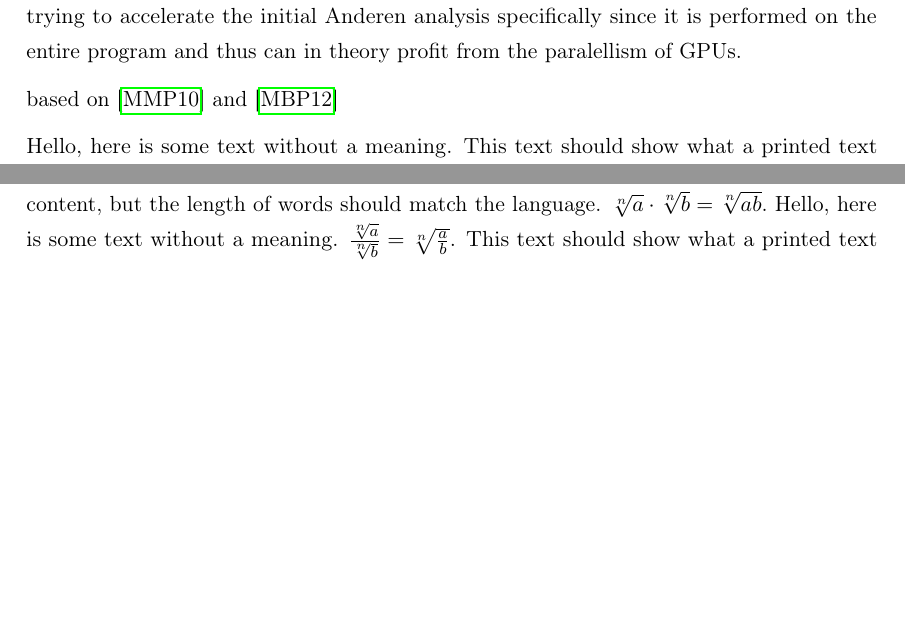
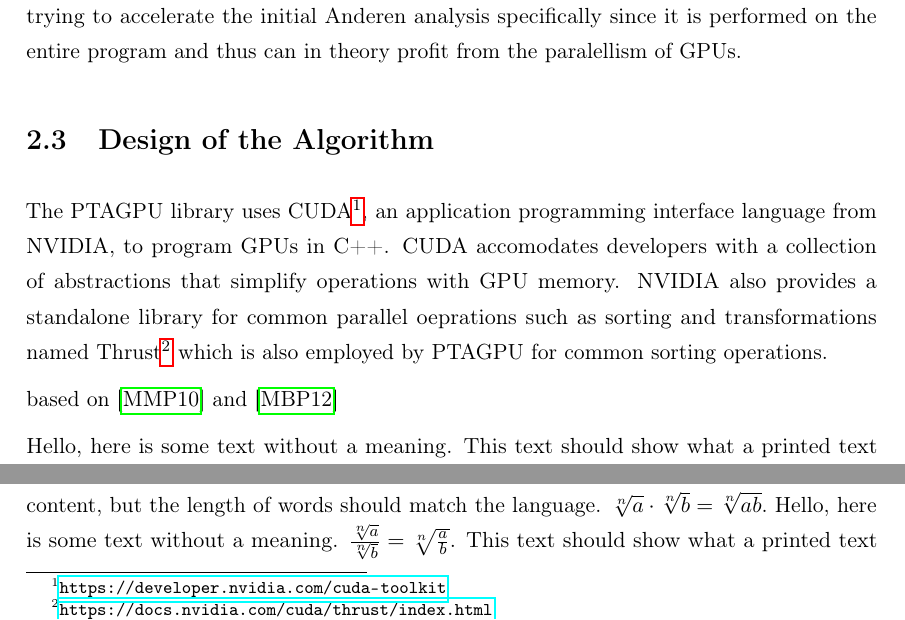
Before and after one commit to lukasboettcher/msc-paper, a LaTeX thesis (main.tex, which reads include/chap2_main.tex): two parts of page 43 of 56, joined at a grey line, cut so that both start at the same text, the shorter picture padded with empty space. Compiled offline with pdfLaTeX.

Commit message:
give short intro about cuda and used libs

```diff
--- a/include/chap2_main.tex
+++ b/include/chap2_main.tex
@@ -26,6 +26,9 @@ One might assume that no pointer information is needed for SVF to build a call g
 It is important to consider that the initial pointer analysis does not directly produce any valuable information in terms of static analysis purposes. Instead we use the pointer information produced by the initial analysis for the call graph which is then used to refine the analysis result by applying a more precise flow- and/or context-sensitive analysis that produces the relevant results, which can then be used to derive value flow information that can directly be used for actual analysis purposes.
 Since we are applying a more precise pointer analysis at a later stage anyways one might argue that it would be wise to start off with such an analysis. For small programs this is a viable strategy, unfortunately these more precise analyses are currently not scalable for a whole program analysis and are only applied on-demand \cite{sui2016svf}. This is also one of the motivations for trying to accelerate the initial Anderen analysis specifically since it is performed on the entire program and thus can in theory profit from the paralellism of GPUs.
 
+\section{Design of the Algorithm}\label{sec:design}
+The PTAGPU library uses CUDA\footnote{\url{https://developer.nvidia.com/cuda-toolkit}}, an application programming interface language from NVIDIA, to program GPUs in C++.
+CUDA accomodates developers with a collection of abstractions that simplify operations with GPU memory. NVIDIA also provides a standalone library for common parallel oeprations such as sorting and transformations named Thrust\footnote{\url{https://docs.nvidia.com/cuda/thrust/index.html}} which is also employed by PTAGPU for common sorting operations.
 
 based on \cite{mendez2010parallel} and \cite{mendez2012gpu}
 
```
